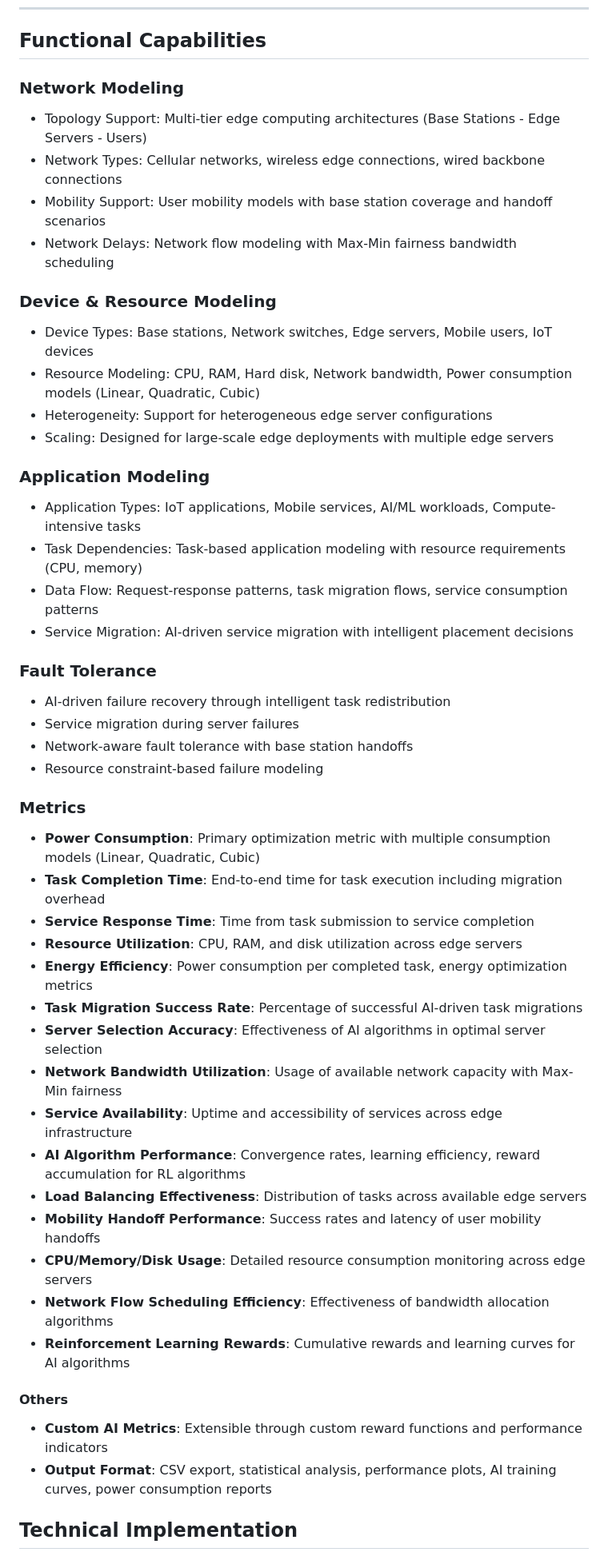
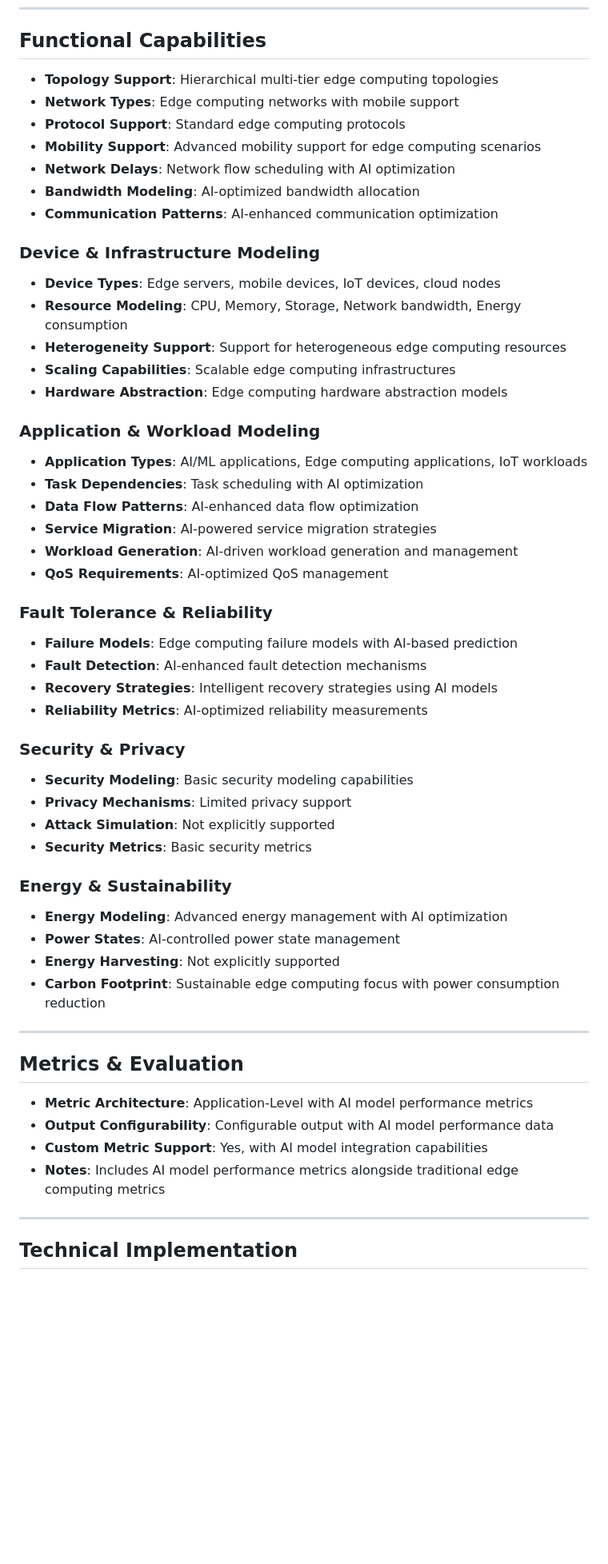
Before and after one commit to Niatsuna/master-thesis, a Markdown page: notes/simulators/edgeAIsim.md, the part around one of its changes. Shown at 80% size. Rendered like a GitHub page; blank space fills up the shorter version.

Commit message:
Update notes for edgeAISim

```diff
--- a/notes/simulators/edgeAIsim.md
+++ b/notes/simulators/edgeAIsim.md
@@ -27,45 +18,55 @@
 ---
 
 ## Functional Capabilities
-### Network Modeling
-- Topology Support: Multi-tier edge computing architectures (Base Stations - Edge Servers - Users)
-- Network Types: Cellular networks, wireless edge connections, wired backbone connections
-- Mobility Support: User mobility models with base station coverage and handoff scenarios
-- Network Delays: Network flow modeling with Max-Min fairness bandwidth scheduling
-### Device & Resource Modeling
-- Device Types: Base stations, Network switches, Edge servers, Mobile users, IoT devices
-- Resource Modeling: CPU, RAM, Hard disk, Network bandwidth, Power consumption models (Linear, Quadratic, Cubic)
-- Heterogeneity: Support for heterogeneous edge server configurations
-- Scaling: Designed for large-scale edge deployments with multiple edge servers
-### Application Modeling
-- Application Types: IoT applications, Mobile services, AI/ML workloads, Compute-intensive tasks
-- Task Dependencies: Task-based application modeling with resource requirements (CPU, memory)
-- Data Flow: Request-response patterns, task migration flows, service consumption patterns
-- Service Migration: AI-driven service migration with intelligent placement decisions
-### Fault Tolerance
-- AI-driven failure recovery through intelligent task redistribution
-- Service migration during server failures
-- Network-aware fault tolerance with base station handoffs
-- Resource constraint-based failure modeling
-### Metrics
-- **Power Consumption**: Primary optimization metric with multiple consumption models (Linear, Quadratic, Cubic)
-- **Task Completion Time**: End-to-end time for task execution including migration overhead
-- **Service Response Time**: Time from task submission to service completion
-- **Resource Utilization**: CPU, RAM, and disk utilization across edge servers
-- **Energy Efficiency**: Power consumption per completed task, energy optimization metrics
-- **Task Migration Success Rate**: Percentage of successful AI-driven task migrations
-- **Server Selection Accuracy**: Effectiveness of AI algorithms in optimal server selection
-- **Network Bandwidth Utilization**: Usage of available network capacity with Max-Min fairness
-- **Service Availability**: Uptime and accessibility of services across edge infrastructure
-- **AI Algorithm Performance**: Convergence rates, learning efficiency, reward accumulation for RL algorithms
-- **Load Balancing Effectiveness**: Distribution of tasks across available edge servers
-- **Mobility Handoff Performance**: Success rates and latency of user mobility handoffs
-- **CPU/Memory/Disk Usage**: Detailed resource consumption monitoring across edge servers
-- **Network Flow Scheduling Efficiency**: Effectiveness of bandwidth allocation algorithms
-- **Reinforcement Learning Rewards**: Cumulative rewards and learning curves for AI algorithms
+- **Topology Support**: Hierarchical multi-tier edge computing topologies
+- **Network Types**: Edge computing networks with mobile support
+- **Protocol Support**: Standard edge computing protocols
+- **Mobility Support**: Advanced mobility support for edge computing scenarios
+- **Network Delays**: Network flow scheduling with AI optimization
+- **Bandwidth Modeling**: AI-optimized bandwidth allocation
+- **Communication Patterns**: AI-enhanced communication optimization
 
-#### Others
-- **Custom AI Metrics**: Extensible through custom reward functions and performance indicators
-- **Output Format**: CSV export, statistical analysis, performance plots, AI training curves, power consumption reports
+### Device & Infrastructure Modeling
+- **Device Types**: Edge servers, mobile devices, IoT devices, cloud nodes
+- **Resource Modeling**: CPU, Memory, Storage, Network bandwidth, Energy consumption
+- **Heterogeneity Support**: Support for heterogeneous edge computing resources
+- **Scaling Capabilities**: Scalable edge computing infrastructures
+- **Hardware Abstraction**: Edge computing hardware abstraction models
+
+### Application & Workload Modeling
+- **Application Types**: AI/ML applications, Edge computing applications, IoT workloads
+- **Task Dependencies**: Task scheduling with AI optimization
+- **Data Flow Patterns**: AI-enhanced data flow optimization
+- **Service Migration**: AI-powered service migration strategies
+- **Workload Generation**: AI-driven workload generation and management
+- **QoS Requirements**: AI-optimized QoS management
+
+### Fault Tolerance & Reliability
+- **Failure Models**: Edge computing failure models with AI-based prediction
+- **Fault Detection**: AI-enhanced fault detection mechanisms
+- **Recovery Strategies**: Intelligent recovery strategies using AI models
+- **Reliability Metrics**: AI-optimized reliability measurements
+
+### Security & Privacy
+- **Security Modeling**: Basic security modeling capabilities
+- **Privacy Mechanisms**: Limited privacy support
+- **Attack Simulation**: Not explicitly supported
+- **Security Metrics**: Basic security metrics
+
+### Energy & Sustainability
+- **Energy Modeling**: Advanced energy management with AI optimization
+- **Power States**: AI-controlled power state management
+- **Energy Harvesting**: Not explicitly supported
+- **Carbon Footprint**: Sustainable edge computing focus with power consumption reduction
+
+---
+
+## Metrics & Evaluation
+- **Metric Architecture**: Application-Level with AI model performance metrics
+- **Output Configurability**: Configurable output with AI model performance data
+- **Custom Metric Support**: Yes, with AI model integration capabilities
+- **Notes**: Includes AI model performance metrics alongside traditional edge computing metrics
+
+---
 
 ## Technical Implementation
```
Also changed, not shown: other parts of notes/simulators/edgeAIsim.md (+95 -71 lines).
